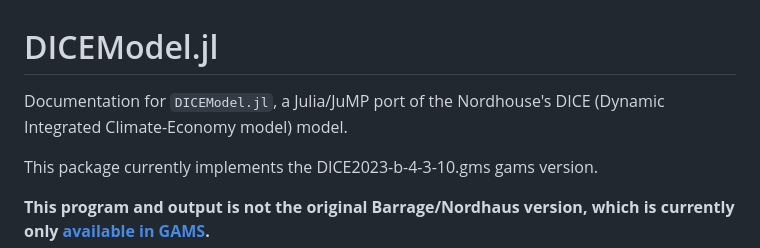
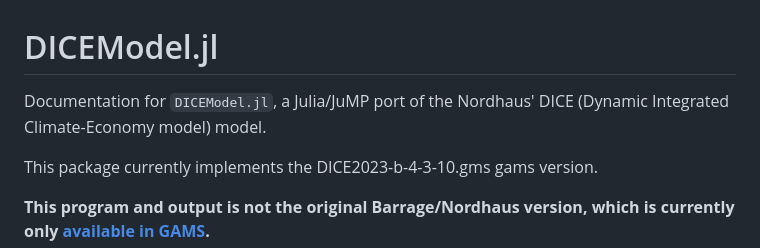
Before and after one commit to sylvaticus/DICEModel.jl, a Markdown page: docs/src/index.md, the part around the change. Drawn GitHub-style.

Commit message:
Corrected mispelled Nordhaus name

```diff
--- a/docs/src/index.md
+++ b/docs/src/index.md
@@ -1,6 +1,6 @@
 # DICEModel.jl
 
-Documentation for `DICEModel.jl`, a Julia/JuMP port of the Nordhouse's DICE (Dynamic Integrated Climate-Economy model) model.
+Documentation for `DICEModel.jl`, a Julia/JuMP port of the Nordhaus' DICE (Dynamic Integrated Climate-Economy model) model.
 
 
 This package currently implements the DICE2023-b-4-3-10.gms gams version.
```
Also changed, not shown: README.md (+1 -1 lines).
